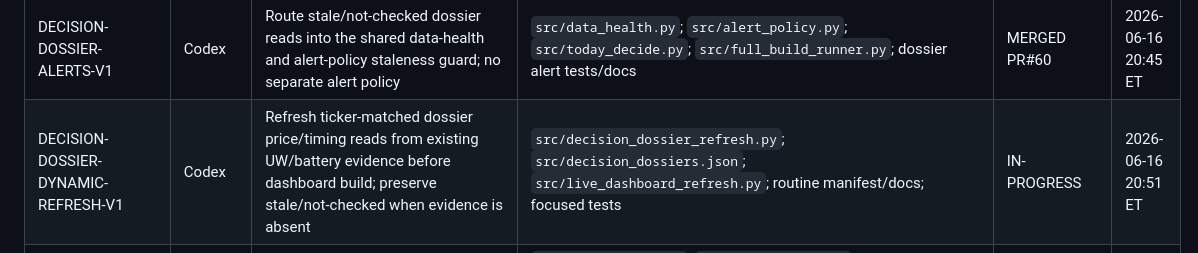
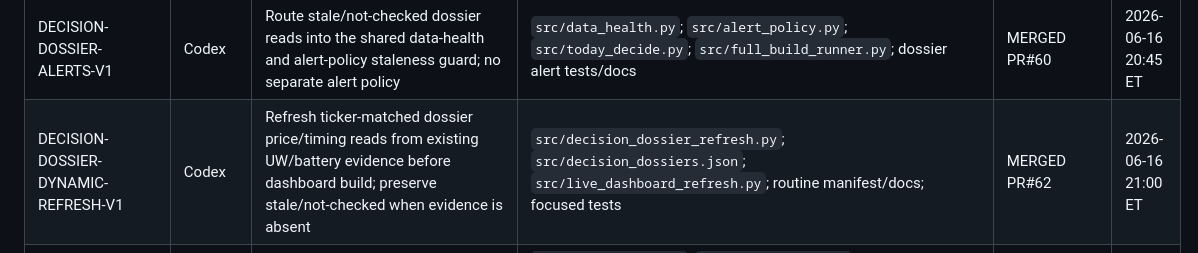
Before and after one commit to ender-lark/enderverse, a Markdown page: docs/WORKBOARD.md, the part around the change. GitHub-like rendering.

```diff
--- a/docs/WORKBOARD.md
+++ b/docs/WORKBOARD.md
@@ -21,7 +21,7 @@ Allowed statuses: `CLAIMED`, `IN-PROGRESS`, `PR#<n>`, `MERGED`, `SUPERSEDED`, `D
 | DECISION-DOSSIER-V1 | Codex | Per-name Decision Dossier repo mirror, freshness-safe card surfacing, and AVGO pending-sync seed | `src/decision_dossiers.py`; `src/decision_dossiers.json`; `src/directive_recs.py`; `src/today_decide.py`; `src/TodayDecide.jsx`; focused tests; ownership docs | MERGED PR#55 | 2026-06-16 19:43 ET |
 | DECISION-DOSSIER-SYNC-V1 | Codex | Live Theses-to-dossier sync path and verified AVGO mirror; alert wiring deferred to follow-up that consumes merged staleness guard PR#57 | `src/decision_dossier_sync.py`; `src/decision_dossiers.json`; dossier sync tests/docs | MERGED PR#58 | 2026-06-16 20:15 ET |
 | DECISION-DOSSIER-ALERTS-V1 | Codex | Route stale/not-checked dossier reads into the shared data-health and alert-policy staleness guard; no separate alert policy | `src/data_health.py`; `src/alert_policy.py`; `src/today_decide.py`; `src/full_build_runner.py`; dossier alert tests/docs | MERGED PR#60 | 2026-06-16 20:45 ET |
-| DECISION-DOSSIER-DYNAMIC-REFRESH-V1 | Codex | Refresh ticker-matched dossier price/timing reads from existing UW/battery evidence before dashboard build; preserve stale/not-checked when evidence is absent | `src/decision_dossier_refresh.py`; `src/decision_dossiers.json`; `src/live_dashboard_refresh.py`; routine manifest/docs; focused tests | IN-PROGRESS | 2026-06-16 20:51 ET |
+| DECISION-DOSSIER-DYNAMIC-REFRESH-V1 | Codex | Refresh ticker-matched dossier price/timing reads from existing UW/battery evidence before dashboard build; preserve stale/not-checked when evidence is absent | `src/decision_dossier_refresh.py`; `src/decision_dossiers.json`; `src/live_dashboard_refresh.py`; routine manifest/docs; focused tests | MERGED PR#62 | 2026-06-16 21:00 ET |
 | WS2-CONVICTION-UNIFY | Codex | Phase 5: render readable conviction display from one `conviction_display` payload; render-only, no score changes | `src/today_decide.py`; `src/TodayDecide.jsx`; `src/cockpit_html_gen.py`; `src/conviction_cockpit_v6.jsx`; `src/full_build_runner.py`; `docs/dashboard_feed_block_classification.json`; renderer/data-health/parity tests | MERGED PR#52 | 2026-06-16 16:27 ET |
 | WS2-BATTERY-REGISTRY | Codex | Pluggable battery input registry and config; evidence-only, default payload byte-identical | `src/battery_evidence.py`; `src/conviction_weights.json`; `src/tunables.py`; `src/conviction_engine.py`; `src/directive_recs.py`; `src/test_battery_evidence.py`; `src/test_tunables.py`; `docs/how_to_change_a_conviction_input.md` | MERGED PR#53 | 2026-06-16 19:03 ET |
 | WS2-STALENESS-GUARD | Codex | Surface Fundstrat inbox/source-call lag as a loud dashboard honesty flag and alert; no scoring/doctrine changes | `src/feedback_summary.py`; `src/data_health.py`; `src/alert_policy.py`; `src/test_feedback_summary.py`; `src/test_data_health.py`; `src/test_alert_policy.py`; `src/test_full_build_runner.py`; `docs/WORKBOARD.md` | MERGED PR#57 | 2026-06-16 20:03 ET |
```
Also changed, not shown: docs/codex_build_queue.md (+13 -12 lines).
